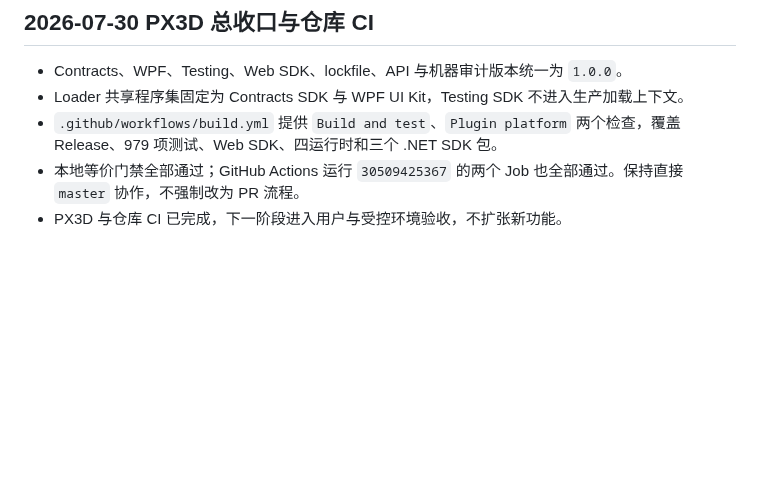
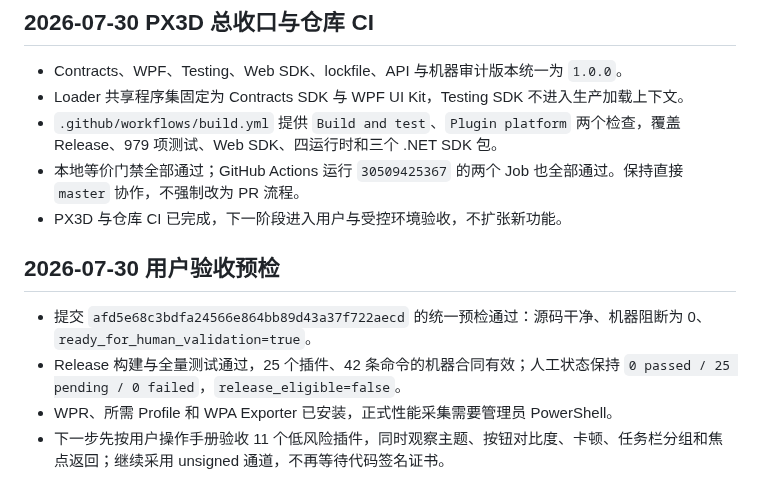
Before and after one commit to Longyuyeee/Long_BetterWindows, a Markdown page: docs/当前开发状态.md, the part around the change. Rendered like a GitHub page; blank space fills up the shorter version.

```diff
--- a/docs/当前开发状态.md
+++ b/docs/当前开发状态.md
@@ -982,3 +982,10 @@
 - `.github/workflows/build.yml` 提供 `Build and test`、`Plugin platform` 两个检查，覆盖 Release、979 项测试、Web SDK、四运行时和三个 .NET SDK 包。
 - 本地等价门禁全部通过；GitHub Actions 运行 `30509425367` 的两个 Job 也全部通过。保持直接 `master` 协作，不强制改为 PR 流程。
 - PX3D 与仓库 CI 已完成，下一阶段进入用户与受控环境验收，不扩张新功能。
+
+## 2026-07-30 用户验收预检
+
+- 提交 `afd5e68c3bdfa24566e864bb89d43a37f722aecd` 的统一预检通过：源码干净、机器阻断为 0、`ready_for_human_validation=true`。
+- Release 构建与全量测试通过，25 个插件、42 条命令的机器合同有效；人工状态保持 `0 passed / 25 pending / 0 failed`，`release_eligible=false`。
+- WPR、所需 Profile 和 WPA Exporter 已安装，正式性能采集需要管理员 PowerShell。
+- 下一步先按用户操作手册验收 11 个低风险插件，同时观察主题、按钮对比度、卡顿、任务栏分组和焦点返回；继续采用 unsigned 通道，不再等待代码签名证书。
```
Also changed, not shown: docs/开发现状审计与后续收口计划_2026-07-30.md (+10 -3 lines).
